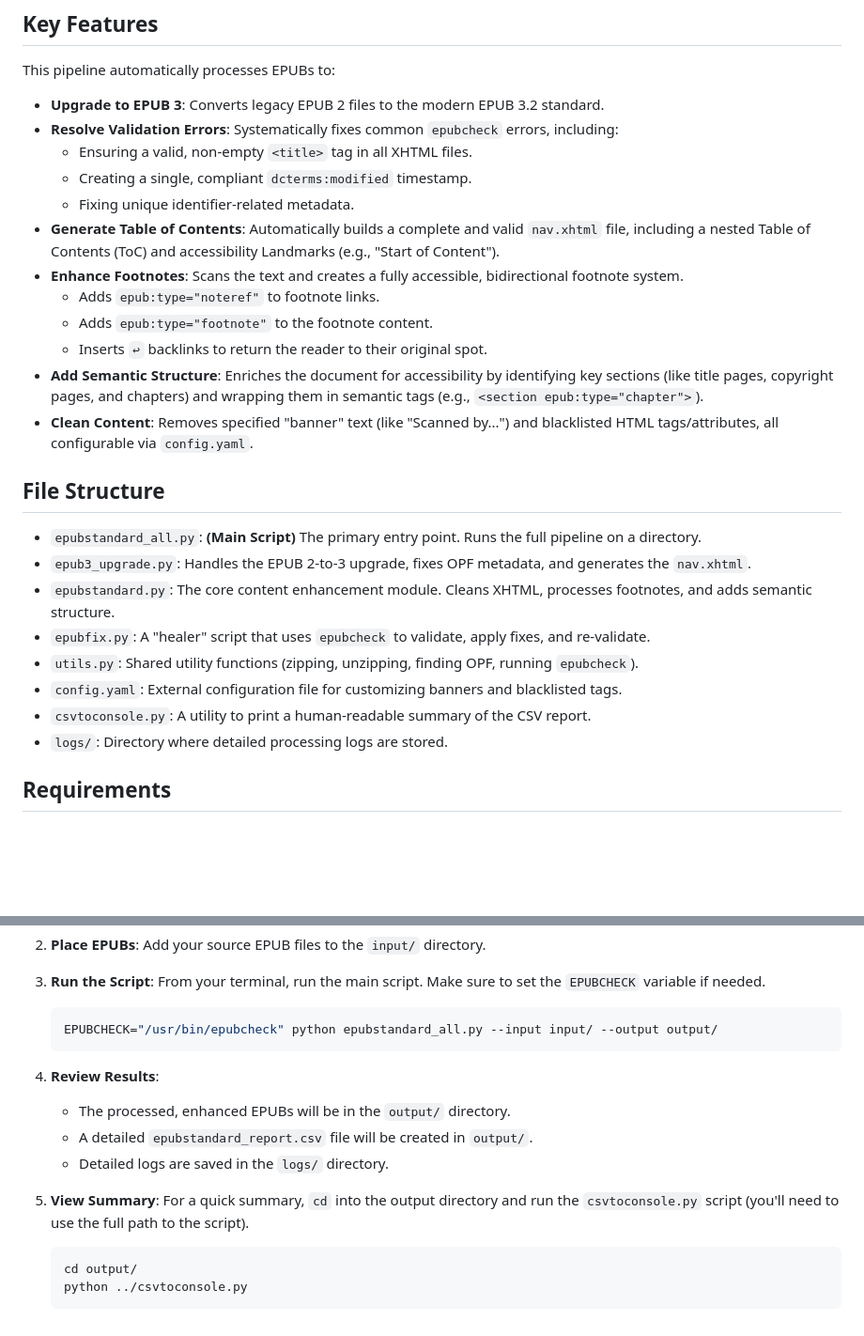
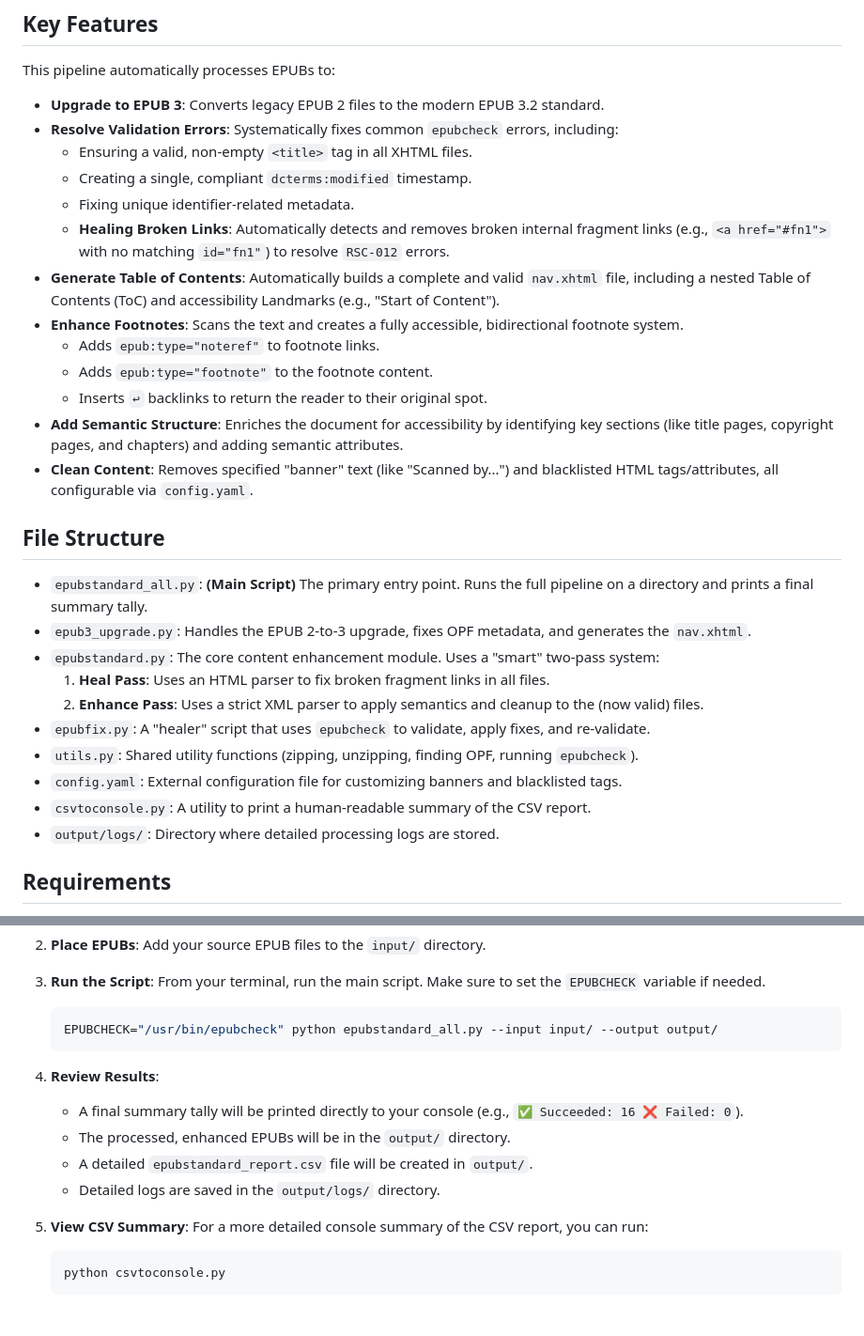
Before and after one commit to johnschriner/epubstandard, a Markdown page: README.md, 2 parts joined by grey strips. Shown: that part at 94% size. Rendered like a GitHub page; blank space fills up the shorter version.

````diff
--- a/README.md
+++ b/README.md
@@ -13,24 +13,27 @@ This pipeline automatically processes EPUBs to:
     * Ensuring a valid, non-empty `<title>` tag in all XHTML files.
     * Creating a single, compliant `dcterms:modified` timestamp.
     * Fixing unique identifier-related metadata.
+    * **Healing Broken Links**: Automatically detects and removes broken internal fragment links (e.g., `<a href="#fn1">` with no matching `id="fn1"`) to resolve `RSC-012` errors.
 * **Generate Table of Contents**: Automatically builds a complete and valid `nav.xhtml` file, including a nested Table of Contents (ToC) and accessibility Landmarks (e.g., "Start of Content").
 * **Enhance Footnotes**: Scans the text and creates a fully accessible, bidirectional footnote system.
     * Adds `epub:type="noteref"` to footnote links.
     * Adds `epub:type="footnote"` to the footnote content.
     * Inserts `↩` backlinks to return the reader to their original spot.
-* **Add Semantic Structure**: Enriches the document for accessibility by identifying key sections (like title pages, copyright pages, and chapters) and wrapping them in semantic tags (e.g., `<section epub:type="chapter">`).
+* **Add Semantic Structure**: Enriches the document for accessibility by identifying key sections (like title pages, copyright pages, and chapters) and adding semantic attributes.
 * **Clean Content**: Removes specified "banner" text (like "Scanned by...") and blacklisted HTML tags/attributes, all configurable via `config.yaml`.
 
 ## File Structure
 
-* `epubstandard_all.py`: **(Main Script)** The primary entry point. Runs the full pipeline on a directory.
+* `epubstandard_all.py`: **(Main Script)** The primary entry point. Runs the full pipeline on a directory and prints a final summary tally.
 * `epub3_upgrade.py`: Handles the EPUB 2-to-3 upgrade, fixes OPF metadata, and generates the `nav.xhtml`.
-* `epubstandard.py`: The core content enhancement module. Cleans XHTML, processes footnotes, and adds semantic structure.
+* `epubstandard.py`: The core content enhancement module. Uses a "smart" two-pass system:
+    1.  **Heal Pass**: Uses an HTML parser to fix broken fragment links in all files.
+    2.  **Enhance Pass**: Uses a strict XML parser to apply semantics and cleanup to the (now valid) files.
 * `epubfix.py`: A "healer" script that uses `epubcheck` to validate, apply fixes, and re-validate.
 * `utils.py`: Shared utility functions (zipping, unzipping, finding OPF, running `epubcheck`).
 * `config.yaml`: External configuration file for customizing banners and blacklisted tags.
 * `csvtoconsole.py`: A utility to print a human-readable summary of the CSV report.
-* `logs/`: Directory where detailed processing logs are stored.
+* `output/logs/`: Directory where detailed processing logs are stored.
 
 ## Requirements
 
@@ -64,12 +67,12 @@ This pipeline automatically processes EPUBs to:
     ```
 
 4.  **Review Results**:
+    * A final summary tally will be printed directly to your console (e.g., `✅ Succeeded: 16 ❌ Failed: 0`).
     * The processed, enhanced EPUBs will be in the `output/` directory.
     * A detailed `epubstandard_report.csv` file will be created in `output/`.
-    * Detailed logs are saved in the `logs/` directory.
+    * Detailed logs are saved in the `output/logs/` directory.
 
-5.  **View Summary**: For a quick summary, `cd` into the output directory and run the `csvtoconsole.py` script (you'll need to use the full path to the script).
+5.  **View CSV Summary**: For a more detailed console summary of the CSV report, you can run:
     ```bash
-    cd output/
-    python ../csvtoconsole.py
+    python csvtoconsole.py
     ```
````
